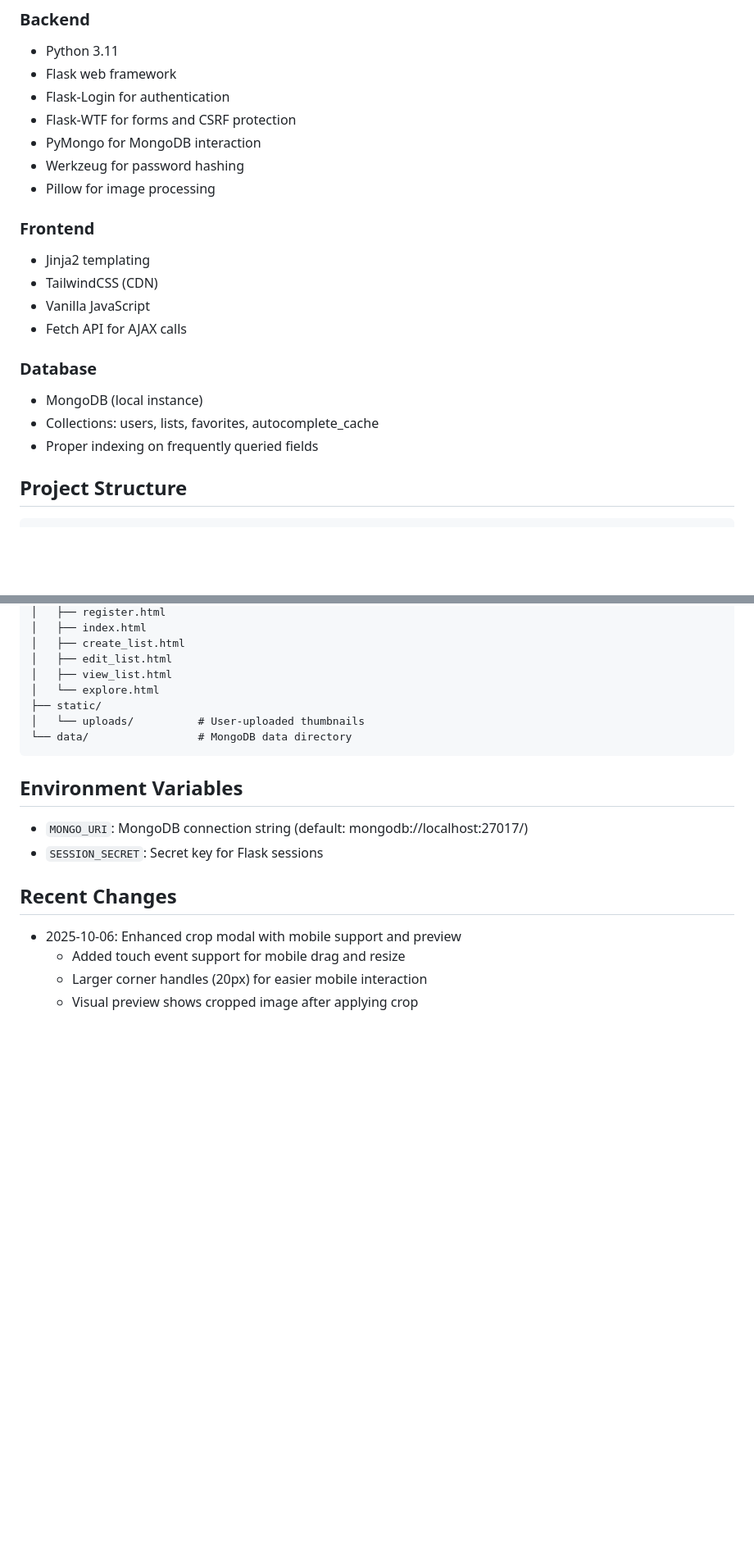
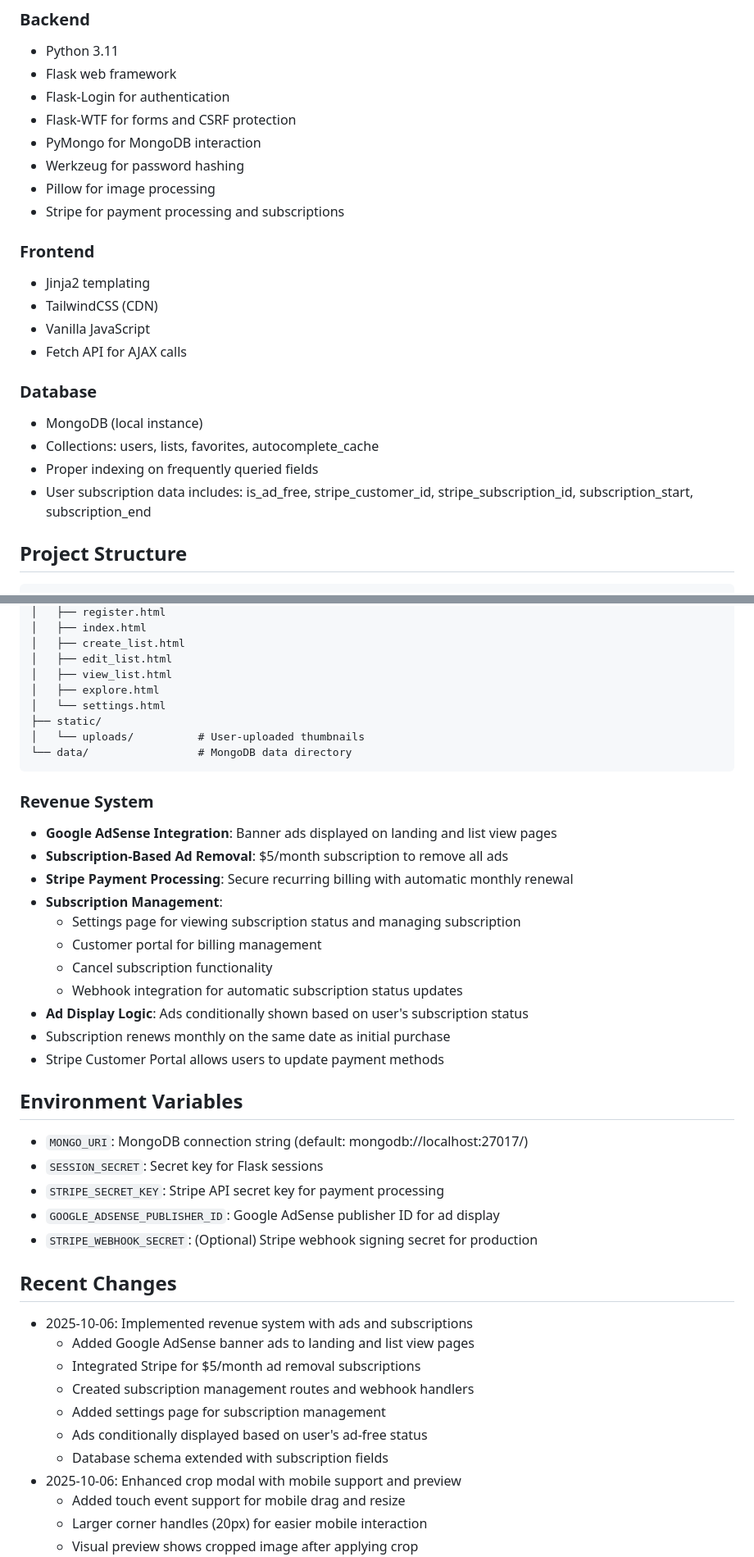
Before and after one commit to handfistface/ListPoint, a Markdown page: replit.md, 2 parts joined by grey strips. Shown at 82% size. Drawn GitHub-style; blank space fills up the shorter version.

Commit message:
Add a revenue system with ads and subscriptions for ad removal
Integrate Google AdSense for banner ads and Stripe for recurring $5/month subscriptions to remove ads, including user management portals and webhook handling.

Replit-Commit-Author: Agent
Replit-Commit-Session-Id: 18ad818b-57fd-4bd1-813b-8f51a4b65cac
Replit-Commit-Checkpoint-Type: intermediate_checkpoint
Replit-Commit-Screenshot-Url: https://storage.googleapis.com/screenshot-production-us-central1/e403bb48-4e1a-434d-a68f-be4f8ffa9f98/18ad818b-57fd-4bd1-813b-8f51a4b65cac/FLGSqWM

````diff
--- a/replit.md
+++ b/replit.md
@@ -65,6 +65,7 @@ A minimalistic Flask-based web application for creating, managing, and sharing l
 - PyMongo for MongoDB interaction
 - Werkzeug for password hashing
 - Pillow for image processing
+- Stripe for payment processing and subscriptions
 
 ### Frontend
 - Jinja2 templating
@@ -76,6 +77,7 @@ A minimalistic Flask-based web application for creating, managing, and sharing l
 - MongoDB (local instance)
 - Collections: users, lists, favorites, autocomplete_cache
 - Proper indexing on frequently queried fields
+- User subscription data includes: is_ad_free, stripe_customer_id, stripe_subscription_id, subscription_start, subscription_end
 
 ## Project Structure
 ```
@@ -92,17 +94,41 @@ A minimalistic Flask-based web application for creating, managing, and sharing l
 │   ├── create_list.html
 │   ├── edit_list.html
 │   ├── view_list.html
-│   └── explore.html
+│   ├── explore.html
+│   └── settings.html
 ├── static/
 │   └── uploads/          # User-uploaded thumbnails
 └── data/                 # MongoDB data directory
 ```
 
+### Revenue System
+- **Google AdSense Integration**: Banner ads displayed on landing and list view pages
+- **Subscription-Based Ad Removal**: $5/month subscription to remove all ads
+- **Stripe Payment Processing**: Secure recurring billing with automatic monthly renewal
+- **Subscription Management**:
+  - Settings page for viewing subscription status and managing subscription
+  - Customer portal for billing management
+  - Cancel subscription functionality
+  - Webhook integration for automatic subscription status updates
+- **Ad Display Logic**: Ads conditionally shown based on user's subscription status
+- Subscription renews monthly on the same date as initial purchase
+- Stripe Customer Portal allows users to update payment methods
+
 ## Environment Variables
 - `MONGO_URI`: MongoDB connection string (default: mongodb://localhost:27017/)
 - `SESSION_SECRET`: Secret key for Flask sessions
+- `STRIPE_SECRET_KEY`: Stripe API secret key for payment processing
+- `GOOGLE_ADSENSE_PUBLISHER_ID`: Google AdSense publisher ID for ad display
+- `STRIPE_WEBHOOK_SECRET`: (Optional) Stripe webhook signing secret for production
 
 ## Recent Changes
+- 2025-10-06: Implemented revenue system with ads and subscriptions
+  - Added Google AdSense banner ads to landing and list view pages
+  - Integrated Stripe for $5/month ad removal subscriptions
+  - Created subscription management routes and webhook handlers
+  - Added settings page for subscription management
+  - Ads conditionally displayed based on user's ad-free status
+  - Database schema extended with subscription fields
 - 2025-10-06: Enhanced crop modal with mobile support and preview
   - Added touch event support for mobile drag and resize
   - Larger corner handles (20px) for easier mobile interaction
````
